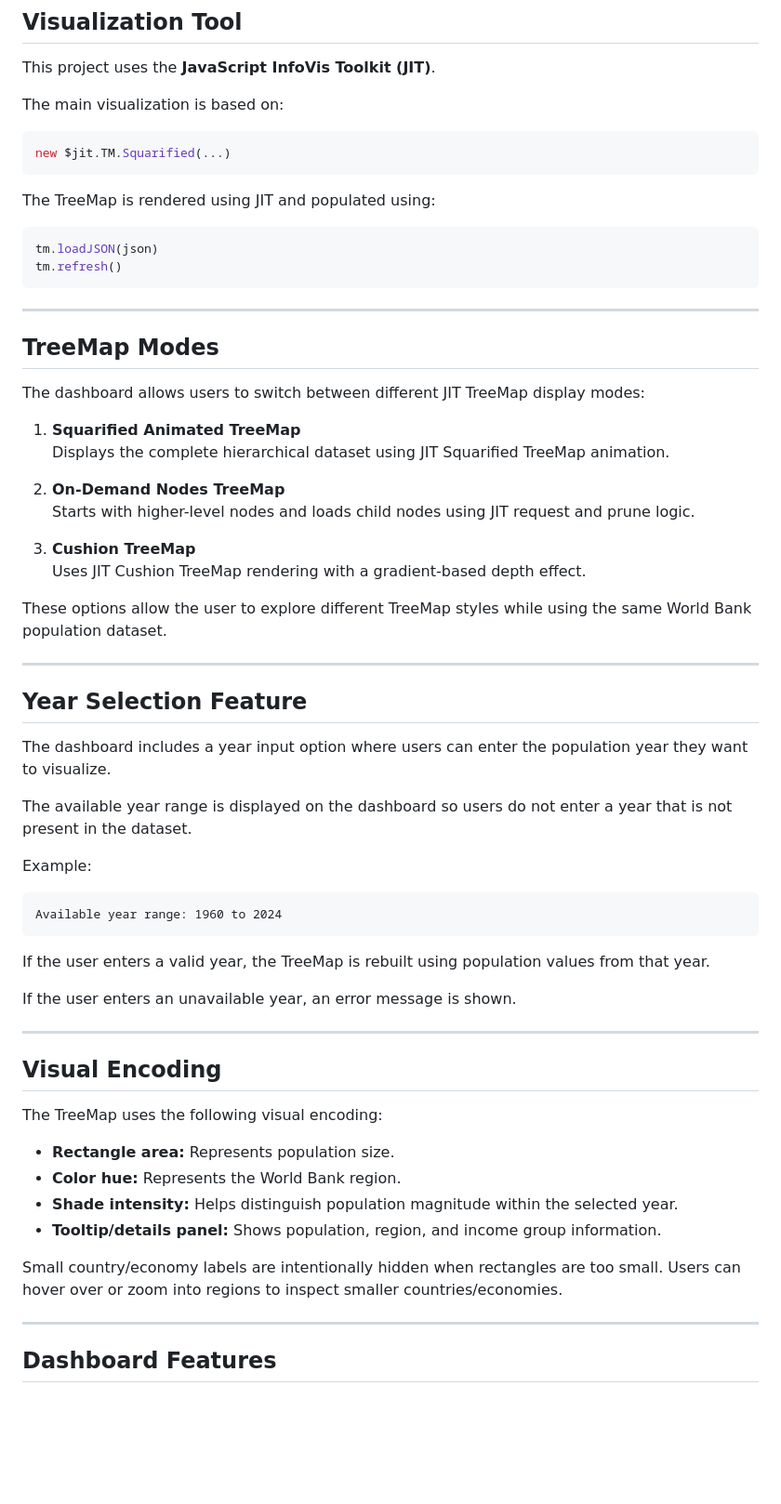
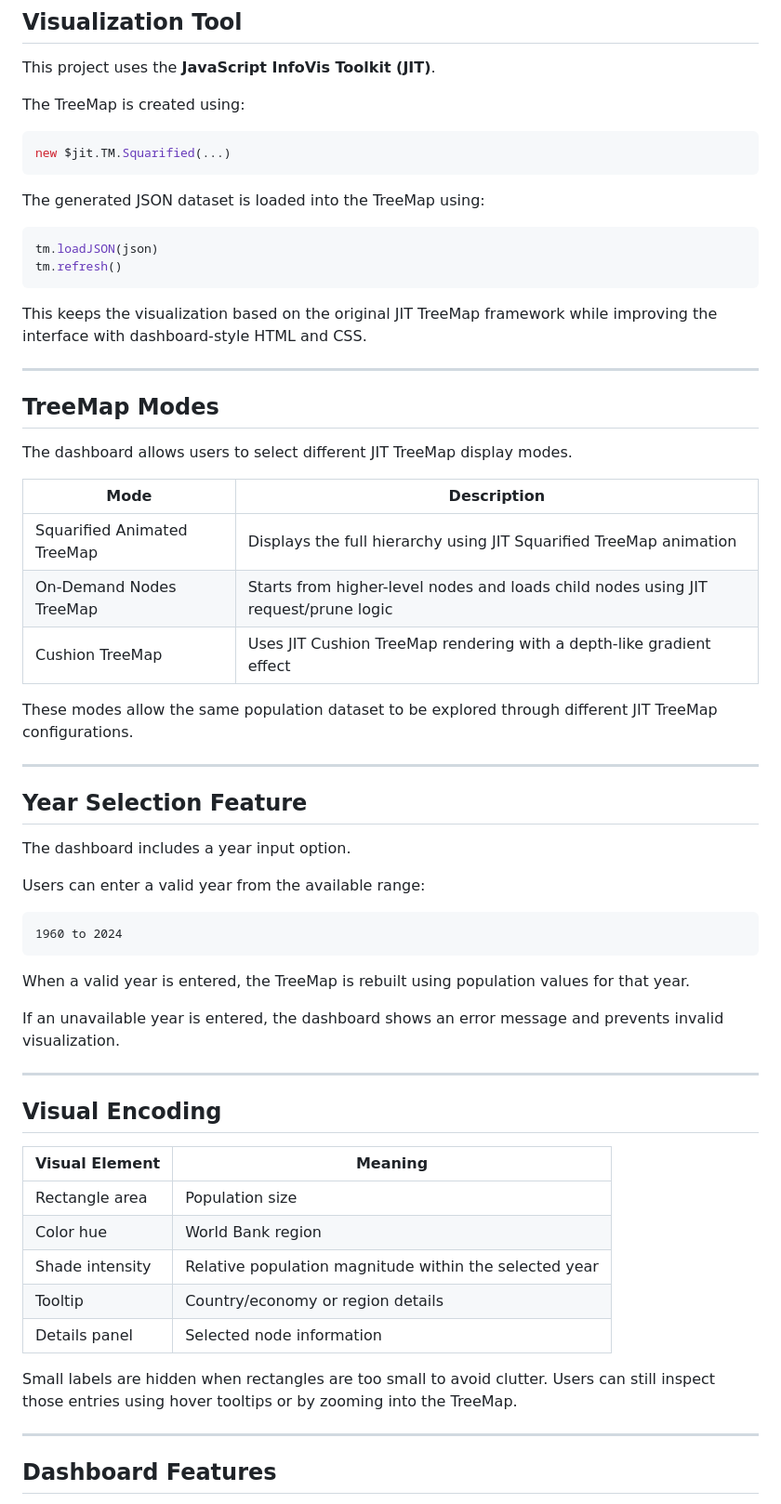
Before and after one commit to wasifalipervez1993-pixel/worldbank_jit_dashboard, a Markdown page: README.md, the part around the change printed below. Shown: that part at 93% size. Rendered like a GitHub page; blank space fills up the shorter version.

````diff
--- a/README.md
+++ b/README.md
@@ -39,66 +60,64 @@ The original World Bank dataset contains population values for multiple years. T
 
 This project uses the **JavaScript InfoVis Toolkit (JIT)**.
 
-The main visualization is based on:
+The TreeMap is created using:
 
 ```javascript
 new $jit.TM.Squarified(...)
 ```
 
-The TreeMap is rendered using JIT and populated using:
+The generated JSON dataset is loaded into the TreeMap using:
 
 ```javascript
 tm.loadJSON(json)
 tm.refresh()
 ```
 
+This keeps the visualization based on the original JIT TreeMap framework while improving the interface with dashboard-style HTML and CSS.
+
 ---
 
 ## TreeMap Modes
 
-The dashboard allows users to switch between different JIT TreeMap display modes:
+The dashboard allows users to select different JIT TreeMap display modes.
 
-1. **Squarified Animated TreeMap**
-   Displays the complete hierarchical dataset using JIT Squarified TreeMap animation.
+| Mode | Description |
+|---|---|
+| Squarified Animated TreeMap | Displays the full hierarchy using JIT Squarified TreeMap animation |
+| On-Demand Nodes TreeMap | Starts from higher-level nodes and loads child nodes using JIT request/prune logic |
+| Cushion TreeMap | Uses JIT Cushion TreeMap rendering with a depth-like gradient effect |
 
-2. **On-Demand Nodes TreeMap**
-   Starts with higher-level nodes and loads child nodes using JIT request and prune logic.
-
-3. **Cushion TreeMap**
-   Uses JIT Cushion TreeMap rendering with a gradient-based depth effect.
-
-These options allow the user to explore different TreeMap styles while using the same World Bank population dataset.
+These modes allow the same population dataset to be explored through different JIT TreeMap configurations.
 
 ---
 
 ## Year Selection Feature
 
-The dashboard includes a year input option where users can enter the population year they want to visualize.
+The dashboard includes a year input option.
 
-The available year range is displayed on the dashboard so users do not enter a year that is not present in the dataset.
-
-Example:
+Users can enter a valid year from the available range:
 
 ```text
-Available year range: 1960 to 2024
+1960 to 2024
 ```
 
-If the user enters a valid year, the TreeMap is rebuilt using population values from that year.
+When a valid year is entered, the TreeMap is rebuilt using population values for that year.
 
-If the user enters an unavailable year, an error message is shown.
+If an unavailable year is entered, the dashboard shows an error message and prevents invalid visualization.
 
 ---
 
 ## Visual Encoding
 
-The TreeMap uses the following visual encoding:
+| Visual Element | Meaning |
+|---|---|
+| Rectangle area | Population size |
+| Color hue | World Bank region |
+| Shade intensity | Relative population magnitude within the selected year |
+| Tooltip | Country/economy or region details |
+| Details panel | Selected node information |
 
-- **Rectangle area:** Represents population size.
-- **Color hue:** Represents the World Bank region.
-- **Shade intensity:** Helps distinguish population magnitude within the selected year.
-- **Tooltip/details panel:** Shows population, region, and income group information.
-
-Small country/economy labels are intentionally hidden when rectangles are too small. Users can hover over or zoom into regions to inspect smaller countries/economies.
+Small labels are hidden when rectangles are too small to avoid clutter. Users can still inspect those entries using hover tooltips or by zooming into the TreeMap.
 
 ---
 
````
Also changed, not shown: other parts of README.md (+112 -78 lines), screenshots/dashboard.png, screenshots/full-page-view.png (deleted), 1 other file.
